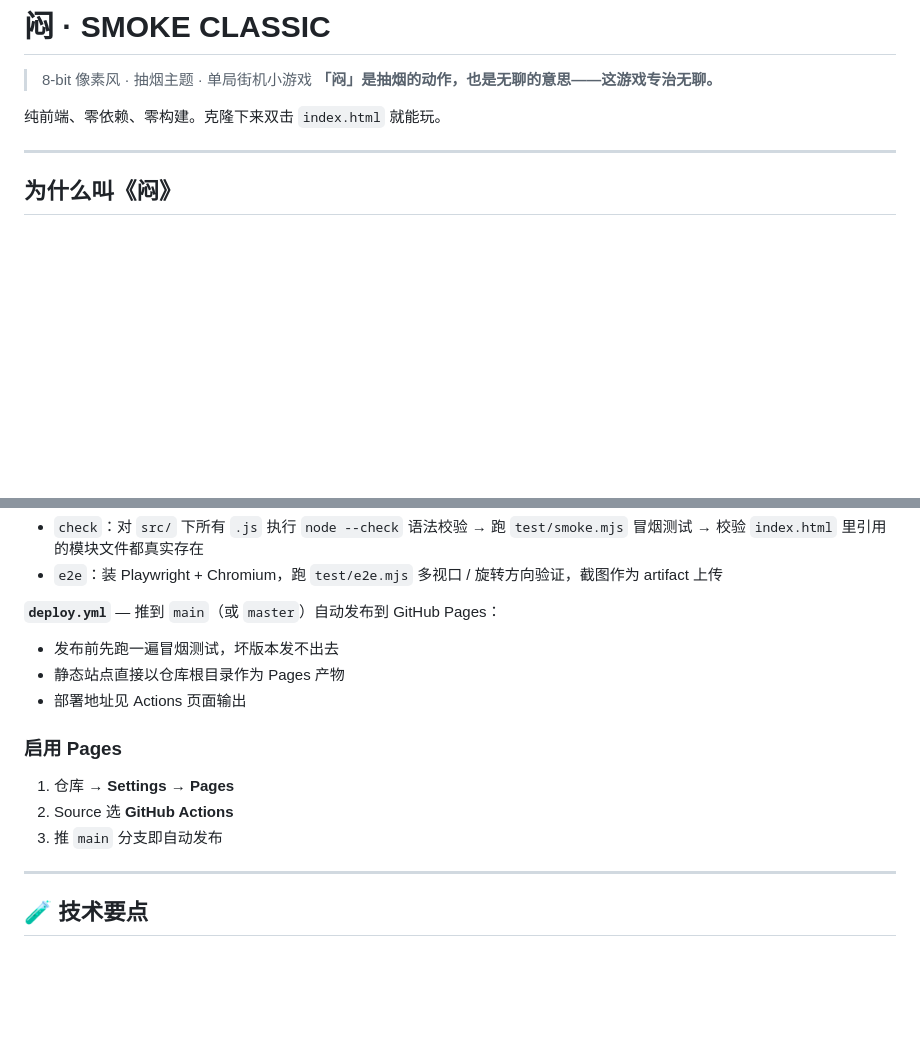
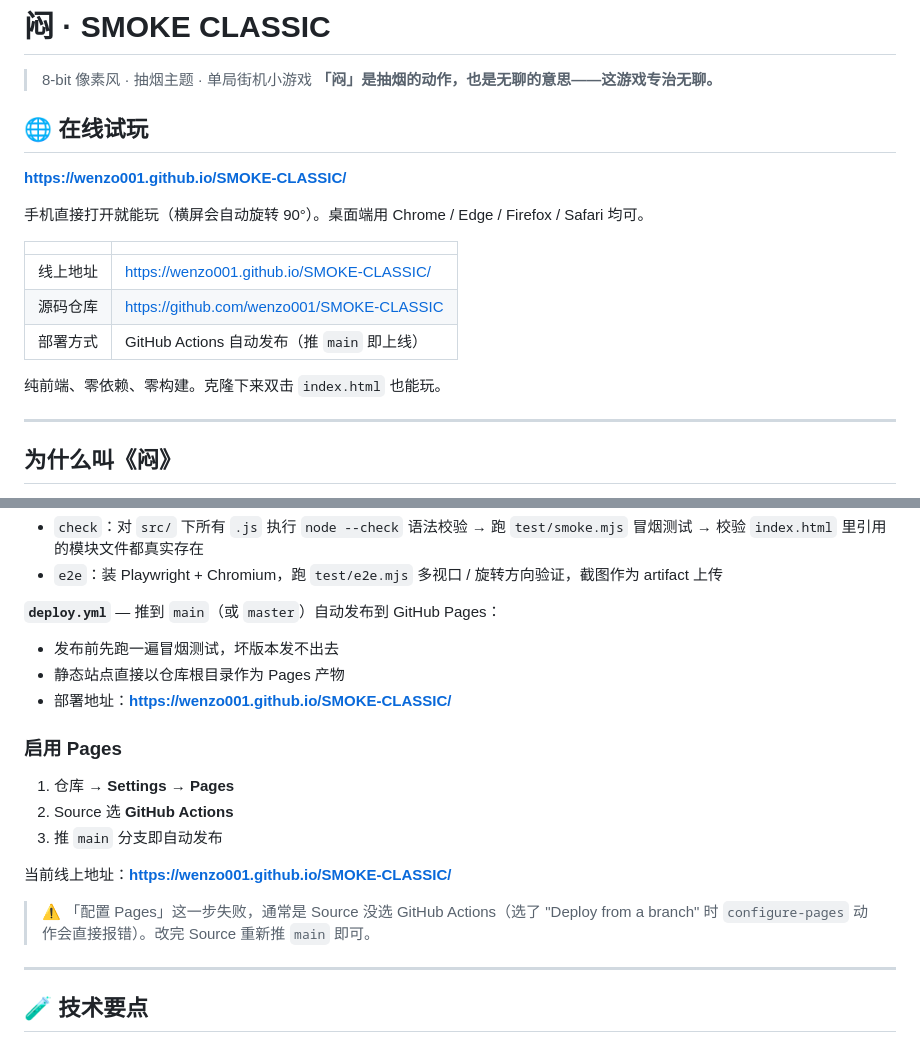
Before and after one commit to wenzo001/SMOKE-CLASSIC, a Markdown page: README.md, 2 parts joined by grey strips. Rendered like a GitHub page; blank space fills up the shorter version.

Commit message:
docs: README 补上线上试玩地址与仓库地址

```diff
--- a/README.md
+++ b/README.md
@@ -3,7 +3,19 @@
 > 8-bit 像素风 · 抽烟主题 · 单局街机小游戏
 > **「闷」是抽烟的动作，也是无聊的意思——这游戏专治无聊。**
 
-纯前端、零依赖、零构建。克隆下来双击 `index.html` 就能玩。
+## 🌐 在线试玩
+
+**https://wenzo001.github.io/SMOKE-CLASSIC/**
+
+手机直接打开就能玩（横屏会自动旋转 90°）。桌面端用 Chrome / Edge / Firefox / Safari 均可。
+
+| | |
+|---|---|
+| 线上地址 | https://wenzo001.github.io/SMOKE-CLASSIC/ |
+| 源码仓库 | https://github.com/wenzo001/SMOKE-CLASSIC |
+| 部署方式 | GitHub Actions 自动发布（推 `main` 即上线） |
+
+纯前端、零依赖、零构建。克隆下来双击 `index.html` 也能玩。
 
 ---
 
@@ -189,13 +201,18 @@ E2E 会在 4 种视口（桌面 / 平板 / 手机 / 横屏手机）下验证：
 
 - 发布前先跑一遍冒烟测试，坏版本发不出去
 - 静态站点直接以仓库根目录作为 Pages 产物
-- 部署地址见 Actions 页面输出
+- 部署地址：**https://wenzo001.github.io/SMOKE-CLASSIC/**
 
 ### 启用 Pages
 
 1. 仓库 → **Settings** → **Pages**
 2. Source 选 **GitHub Actions**
 3. 推 `main` 分支即自动发布
+
+当前线上地址：**https://wenzo001.github.io/SMOKE-CLASSIC/**
+
+> ⚠️ 「配置 Pages」这一步失败，通常是 Source 没选 GitHub Actions（选了 "Deploy from a branch" 时
+> `configure-pages` 动作会直接报错）。改完 Source 重新推 `main` 即可。
 
 ---
 
```
